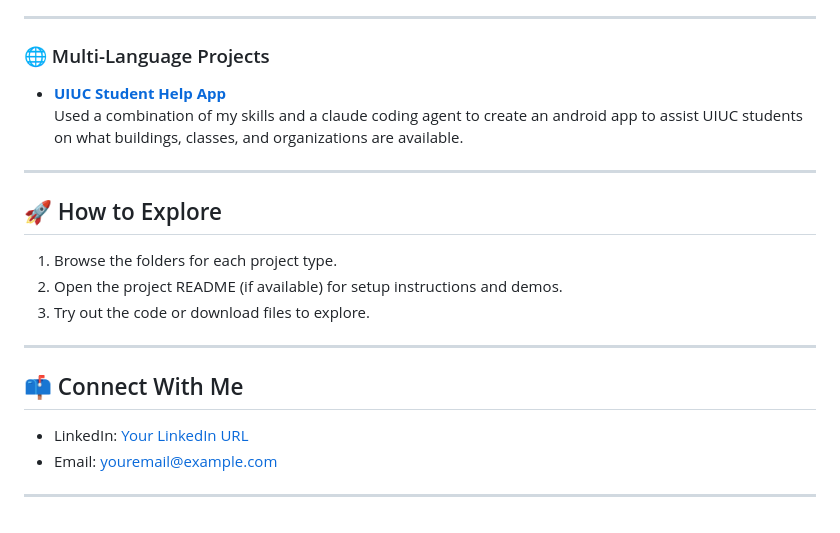
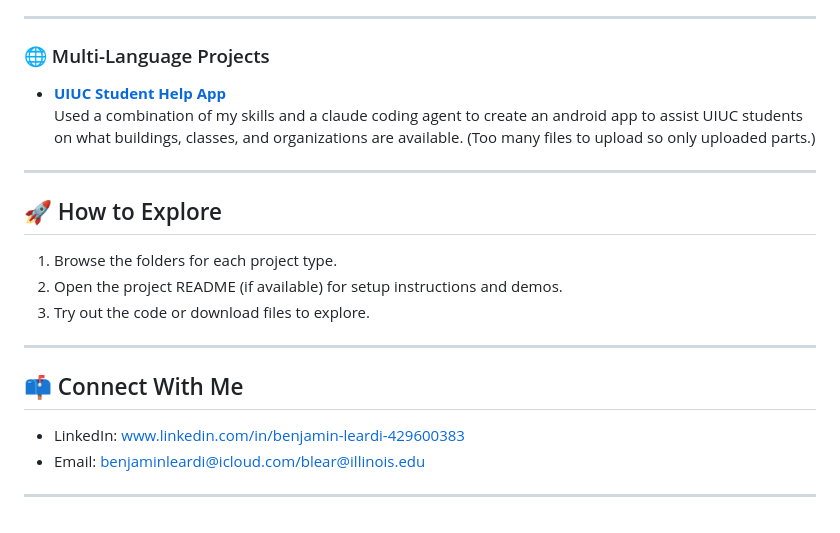
Before and after one commit to benjaminleardi/project-collection, a Markdown page: README.md, the part around the change. GitHub-like rendering.

```diff
--- a/README.md
+++ b/README.md
@@ -49,8 +49,8 @@ It serves as a showcase of my skills, learning, and problem-solving experience.
 ---
 
 ### 🌐 Multi-Language Projects
-- **[UIUC Student Help App](MP-Fall2025-kotlin-benjaminleardi-228593612)**
-  Used a combination of my skills and a claude coding agent to create an android app to assist UIUC students on what buildings, classes, and organizations are available.
+- **[UIUC Student Help App](src)**
+  Used a combination of my skills and a claude coding agent to create an android app to assist UIUC students on what buildings, classes, and organizations are available. (Too many files to upload so only uploaded parts.)
 ---
 
 ## 🚀 How to Explore
@@ -63,7 +63,7 @@ It serves as a showcase of my skills, learning, and problem-solving experience.
 
 ## 📫 Connect With Me
 
-- LinkedIn: [Your LinkedIn URL](https://www.linkedin.com/in/yourprofile)
-- Email: [youremail@example.com](mailto:youremail@example.com)
+- LinkedIn: [www.linkedin.com/in/benjamin-leardi-429600383](www.linkedin.com/in/benjamin-leardi-429600383)
+- Email: [benjaminleardi@icloud.com/blear@illinois.edu](benjaminleardi@icloud.com/blear@illinois.edu)
 
 ---
```
